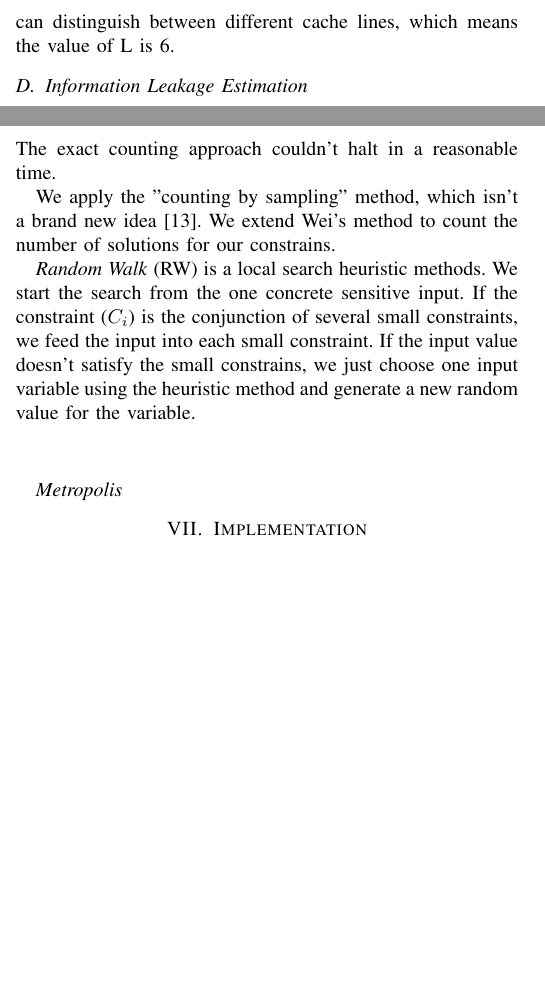
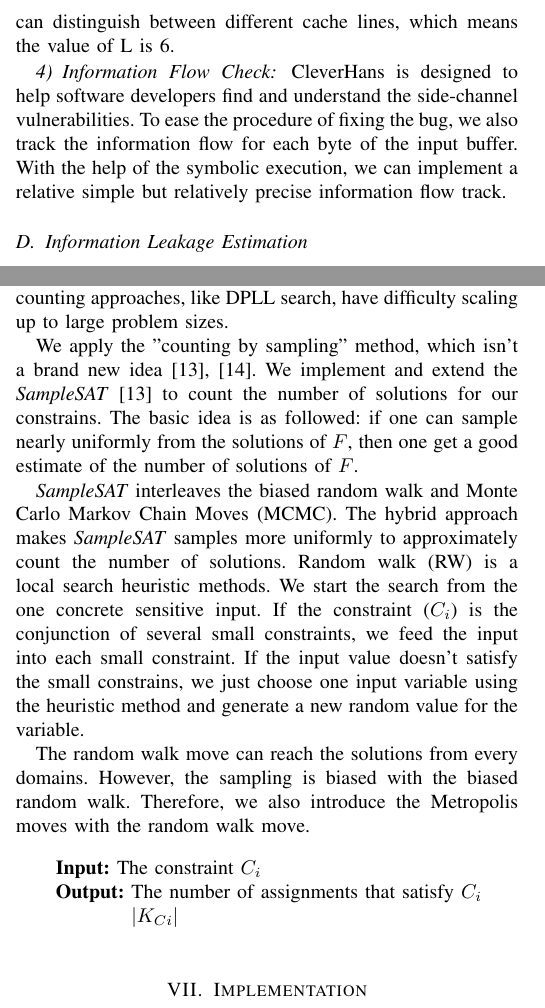
Before and after one commit to qinkunbao/QIF, a LaTeX paper (papers/SP2020_June_1/main.tex, which reads papers/SP2020_June_1/sections/design.tex): two parts of the columns of pages 7 and 8 of 10, joined at a grey line, cut so that both start at the same text, the shorter picture padded with empty space. Compiled offline with pdfLaTeX; a missing font is replaced by an installed copy or a similar font; a LaTeX package or settings file that is missing is left out.

Commit message:
add designs

```diff
--- a/papers/SP2020_June_1/sections/design.tex
+++ b/papers/SP2020_June_1/sections/design.tex
@@ -178,6 +178,14 @@ The $L$ represents the minimum memory address granularity that an attacker
 can observe. For example, Flush and Reload can distinguish between different
 cache lines, which means the value of L is 6.
 
+\subsubsection{Information Flow Check}
+\tool{} is designed to help software developers find and understand the
+side-channel vulnerabilities. To ease the procedure of fixing the bug,
+we also track the information flow for each byte of the input
+buffer. With the help of the symbolic execution, we can implement
+a relative simple but relatively precise information flow track.
+
+
 \subsection{Information Leakage Estimation}
 
 In this section, we present the alogorithm to calculate the information
@@ -300,26 +317,40 @@ space has been reduced greatly after the previous step, this is still a
 \#P problem. For our project, we apply the approximate counting instead of
 exact counting for two reasons. First, we don't need to have a very precise
 result of the exact number of total solutions. The information is defined with
-a logarithmic function. Second, as the constraint could be very complicated. The
-exact counting approach couldn't halt in a reasonable time.
+a logarithmic function. We don't need to distinguish between a formual having
+$10^{10}$ and $10^{10} + 10$ solutions.
+Second, as the constraint could be very complicated. The exact model counting
+approaches, like DPLL search, have difficulty scaling up to large problem sizes.
 
-We apply the "counting by sampling" method, which isn't a brand new idea~\cite{10.1007/11499107_24}.
-We extend Wei's method to count the number of solutions for our constrains.
+We apply the "counting by sampling" method, which isn't a brand new idea~\cite{10.1007/11499107_24,Wei2004TowardsES}.
+We implement and extend the \textit{SampleSAT}~\cite{10.1007/11499107_24} to count the number
+of solutions for our constrains. The basic idea is as followed: if
+one can sample nearly uniformly from the solutions of $F$, then one
+get a good estimate of the number of solutions of $F$.
 
-\textit{Random Walk}
-(RW) is a local search heuristic methods. We start the search from
+\textit{SampleSAT} interleaves
+the biased random walk and Monte Carlo Markov Chain Moves (MCMC). The hybrid
+approach makes \textit{SampleSAT} samples more uniformly to
+approximately count the number of solutions. Random walk (RW) is a
+local search heuristic methods. We start the search from
 the one concrete sensitive input. If the constraint ($C_i$) is the conjunction
 of several small constraints, we feed the input into each small constraint. If
 the input value doesn't satisfy the small constrains, we just choose one input
 variable using the heuristic method and generate a new random value for the variable.
 
+The random walk move can reach the solutions from every domains.
+However, the sampling is biased with the biased random walk. Therefore,
+we also introduce the Metropolis moves with the random walk move.
+
 %% the algorithm
 \IncMargin{1em}
 \begin{algorithm}
+\SetAlgoLined
+\KwIn{{The constraint $C_i$}}
+\KwOut{{The number of assignments that satisfy $C_i$ $|K_{Ci}|$}}
 
 \end{algorithm}
 \DecMargin{1em}
 
-\textit{Metropolis}
 
 %% the algorithm
```
Also changed, not shown: papers/SP2020_June_1/refs.bib (+7 -0 lines), papers/SP2020_June_1/sections/design.tex (13 more changed lines).
